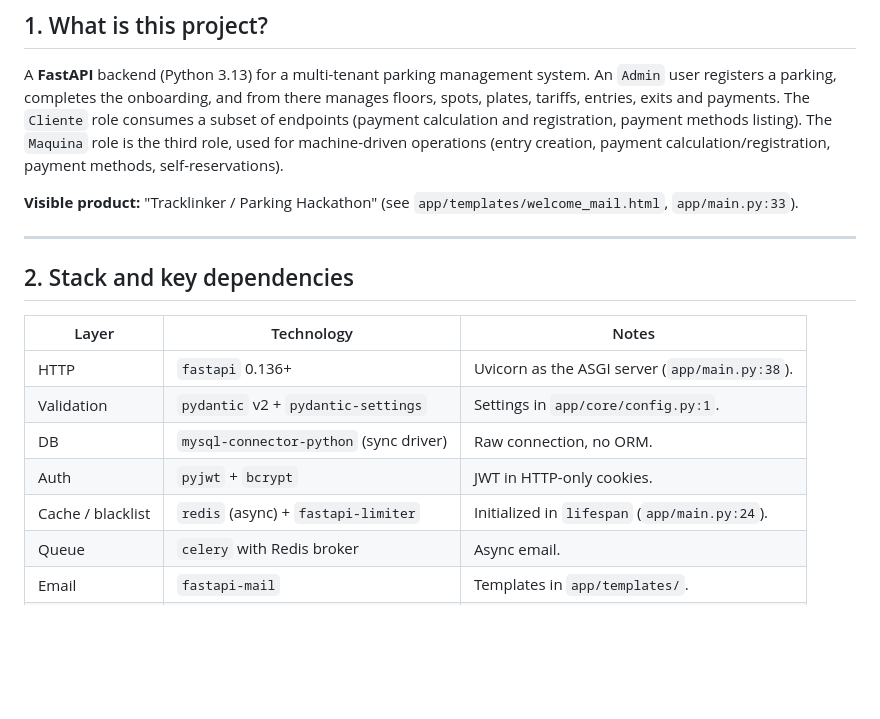
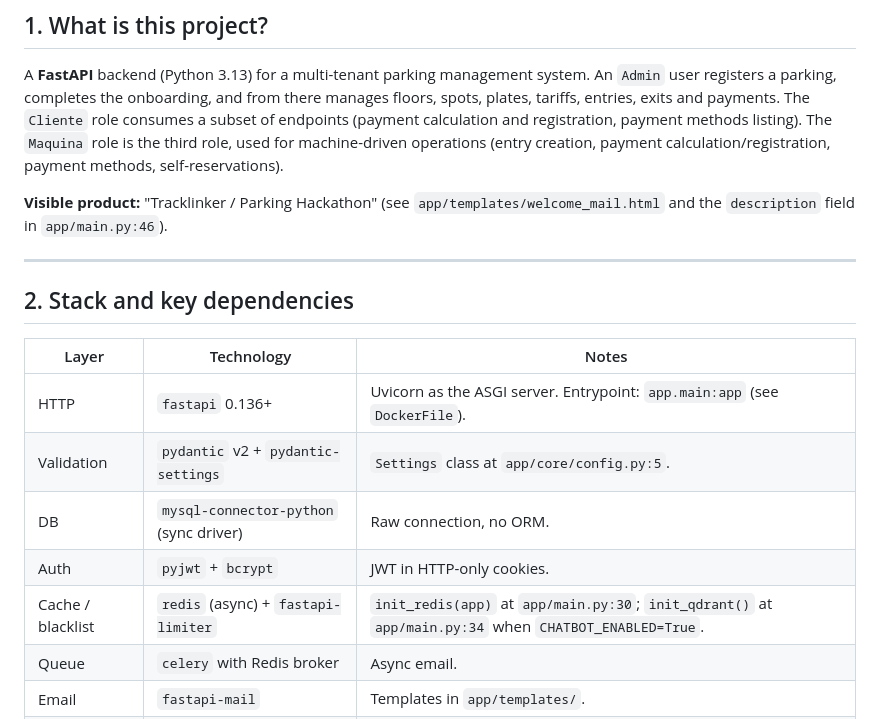
Before and after one commit to DevJuan001/parking-hackathon-backend, a Markdown page: AGENTS.md, the part around the change. Rendered like a GitHub page; blank space fills up the shorter version.

Commit message:
docs(agents): refresh line references in section 2
The stack table in section 2 cited app/main.py:33, :38, :24 and
app/core/config.py:1, but those lines no longer match the code
after the recent refactors. The references are now:
- visible product: app/templates/welcome_mail.html and the
  description in app/main.py:46
- uvicorn entrypoint: app.main:app (see DockerFile)
- Settings class: app/core/config.py:5
- Redis init: app/main.py:30; Qdrant init: app/main.py:34
  (when CHATBOT_ENABLED=True)

The 8-skill table added in d03c894 was re-verified clean and
is unchanged.

```diff
--- a/AGENTS.md
+++ b/AGENTS.md
@@ -9,7 +9,7 @@
 
 A **FastAPI** backend (Python 3.13) for a multi-tenant parking management system. An `Admin` user registers a parking, completes the onboarding, and from there manages floors, spots, plates, tariffs, entries, exits and payments. The `Cliente` role consumes a subset of endpoints (payment calculation and registration, payment methods listing). The `Maquina` role is the third role, used for machine-driven operations (entry creation, payment calculation/registration, payment methods, self-reservations).
 
-**Visible product:** "Tracklinker / Parking Hackathon" (see `app/templates/welcome_mail.html`, `app/main.py:33`).
+**Visible product:** "Tracklinker / Parking Hackathon" (see `app/templates/welcome_mail.html` and the `description` field in `app/main.py:46`).
 
 ---
 
@@ -17,11 +17,11 @@ A **FastAPI** backend (Python 3.13) for a multi-tenant parking management system
 
 | Layer | Technology | Notes |
 |---|---|---|
-| HTTP | `fastapi` 0.136+ | Uvicorn as the ASGI server (`app/main.py:38`). |
-| Validation | `pydantic` v2 + `pydantic-settings` | Settings in `app/core/config.py:1`. |
+| HTTP | `fastapi` 0.136+ | Uvicorn as the ASGI server. Entrypoint: `app.main:app` (see `DockerFile`). |
+| Validation | `pydantic` v2 + `pydantic-settings` | `Settings` class at `app/core/config.py:5`. |
 | DB | `mysql-connector-python` (sync driver) | Raw connection, no ORM. |
 | Auth | `pyjwt` + `bcrypt` | JWT in HTTP-only cookies. |
-| Cache / blacklist | `redis` (async) + `fastapi-limiter` | Initialized in `lifespan` (`app/main.py:24`). |
+| Cache / blacklist | `redis` (async) + `fastapi-limiter` | `init_redis(app)` at `app/main.py:30`; `init_qdrant()` at `app/main.py:34` when `CHATBOT_ENABLED=True`. |
 | Queue | `celery` with Redis broker | Async email. |
 | Email | `fastapi-mail` | Templates in `app/templates/`. |
 | Packaging | `uv` (see `uv.lock`, `DockerFile`) | Do not use `pip` directly. |
```
